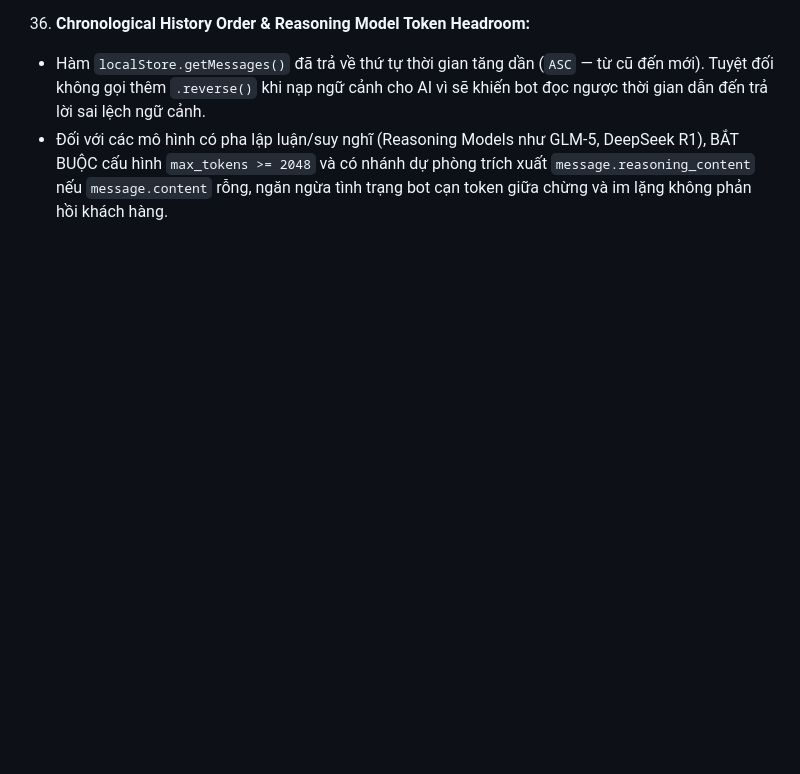
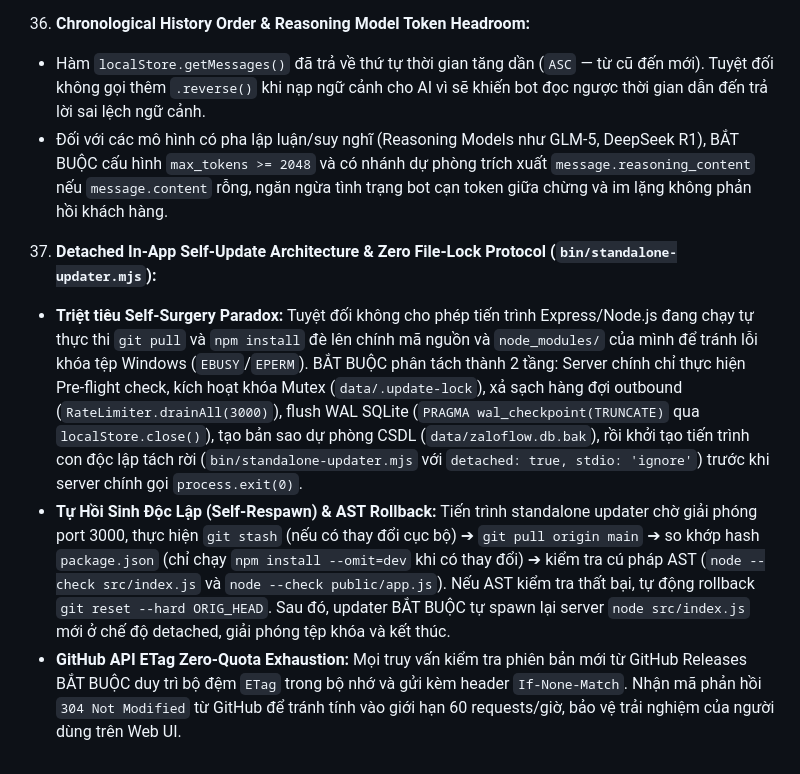
Before and after one commit to aizaloapp/zalo-flow, a Markdown page: AGENTS.md, the part around the change. Drawn GitHub-style; blank space fills up the shorter version.

Commit message:
docs(agents): bo sung Quy tac 37 ve Kien truc Detached Standalone In-App Updater

```diff
--- a/AGENTS.md
+++ b/AGENTS.md
@@ -81,3 +81,7 @@
 36. **Chronological History Order & Reasoning Model Token Headroom:**
    - Hàm `localStore.getMessages()` đã trả về thứ tự thời gian tăng dần (`ASC` — từ cũ đến mới). Tuyệt đối không gọi thêm `.reverse()` khi nạp ngữ cảnh cho AI vì sẽ khiến bot đọc ngược thời gian dẫn đến trả lời sai lệch ngữ cảnh.
    - Đối với các mô hình có pha lập luận/suy nghĩ (Reasoning Models như GLM-5, DeepSeek R1), BẮT BUỘC cấu hình `max_tokens >= 2048` và có nhánh dự phòng trích xuất `message.reasoning_content` nếu `message.content` rỗng, ngăn ngừa tình trạng bot cạn token giữa chừng và im lặng không phản hồi khách hàng.
+37. **Detached In-App Self-Update Architecture & Zero File-Lock Protocol (`bin/standalone-updater.mjs`):**
+   - **Triệt tiêu Self-Surgery Paradox:** Tuyệt đối không cho phép tiến trình Express/Node.js đang chạy tự thực thi `git pull` và `npm install` đè lên chính mã nguồn và `node_modules/` của mình để tránh lỗi khóa tệp Windows (`EBUSY`/`EPERM`). BẮT BUỘC phân tách thành 2 tầng: Server chính chỉ thực hiện Pre-flight check, kích hoạt khóa Mutex (`data/.update-lock`), xả sạch hàng đợi outbound (`RateLimiter.drainAll(3000)`), flush WAL SQLite (`PRAGMA wal_checkpoint(TRUNCATE)` qua `localStore.close()`), tạo bản sao dự phòng CSDL (`data/zaloflow.db.bak`), rồi khởi tạo tiến trình con độc lập tách rời (`bin/standalone-updater.mjs` với `detached: true, stdio: 'ignore'`) trước khi server chính gọi `process.exit(0)`.
+   - **Tự Hồi Sinh Độc Lập (Self-Respawn) & AST Rollback:** Tiến trình standalone updater chờ giải phóng port 3000, thực hiện `git stash` (nếu có thay đổi cục bộ) ➔ `git pull origin main` ➔ so khớp hash `package.json` (chỉ chạy `npm install --omit=dev` khi có thay đổi) ➔ kiểm tra cú pháp AST (`node --check src/index.js` và `node --check public/app.js`). Nếu AST kiểm tra thất bại, tự động rollback `git reset --hard ORIG_HEAD`. Sau đó, updater BẮT BUỘC tự spawn lại server `node src/index.js` mới ở chế độ detached, giải phóng tệp khóa và kết thúc.
+   - **GitHub API ETag Zero-Quota Exhaustion:** Mọi truy vấn kiểm tra phiên bản mới từ GitHub Releases BẮT BUỘC duy trì bộ đệm `ETag` trong bộ nhớ và gửi kèm header `If-None-Match`. Nhận mã phản hồi `304 Not Modified` từ GitHub để tránh tính vào giới hạn 60 requests/giờ, bảo vệ trải nghiệm của người dùng trên Web UI.
```
